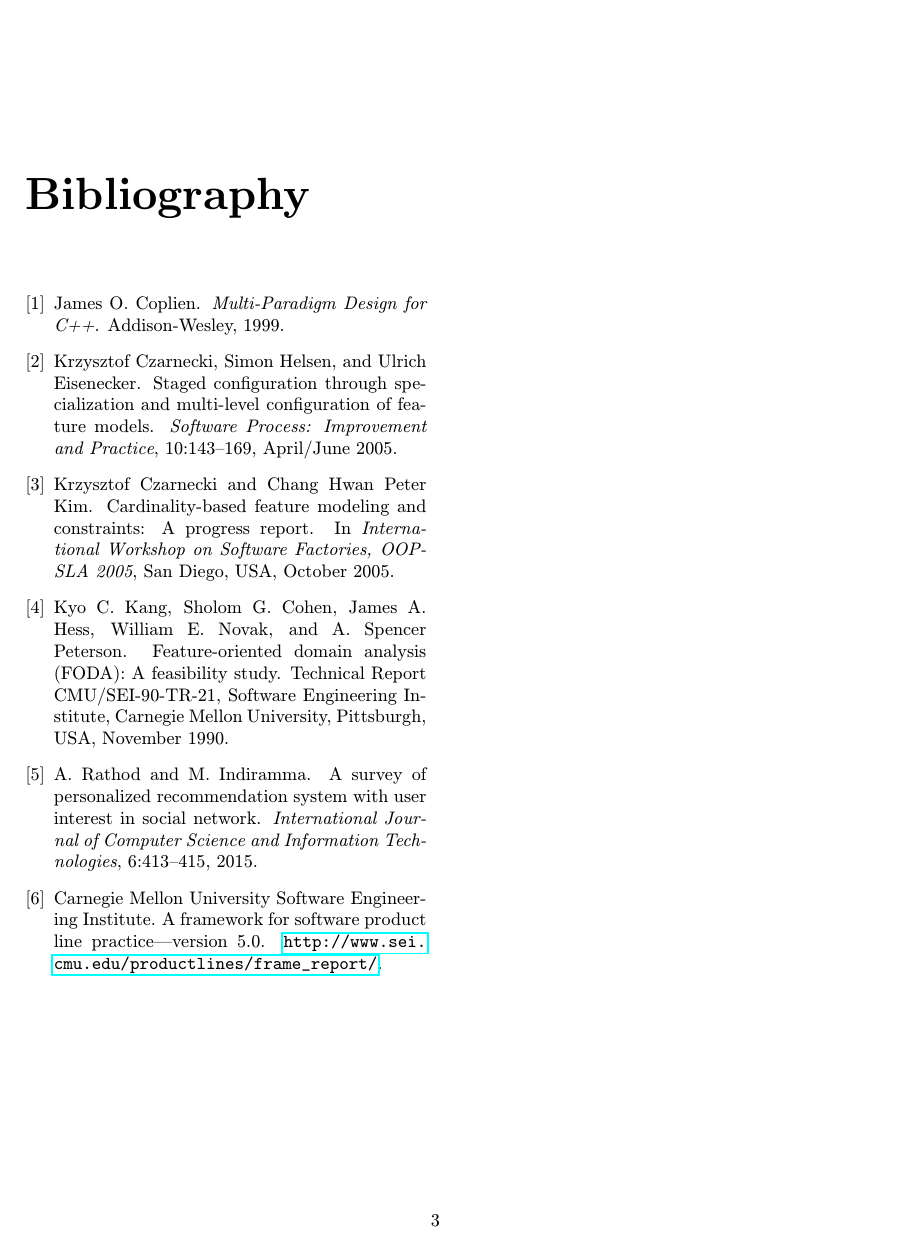
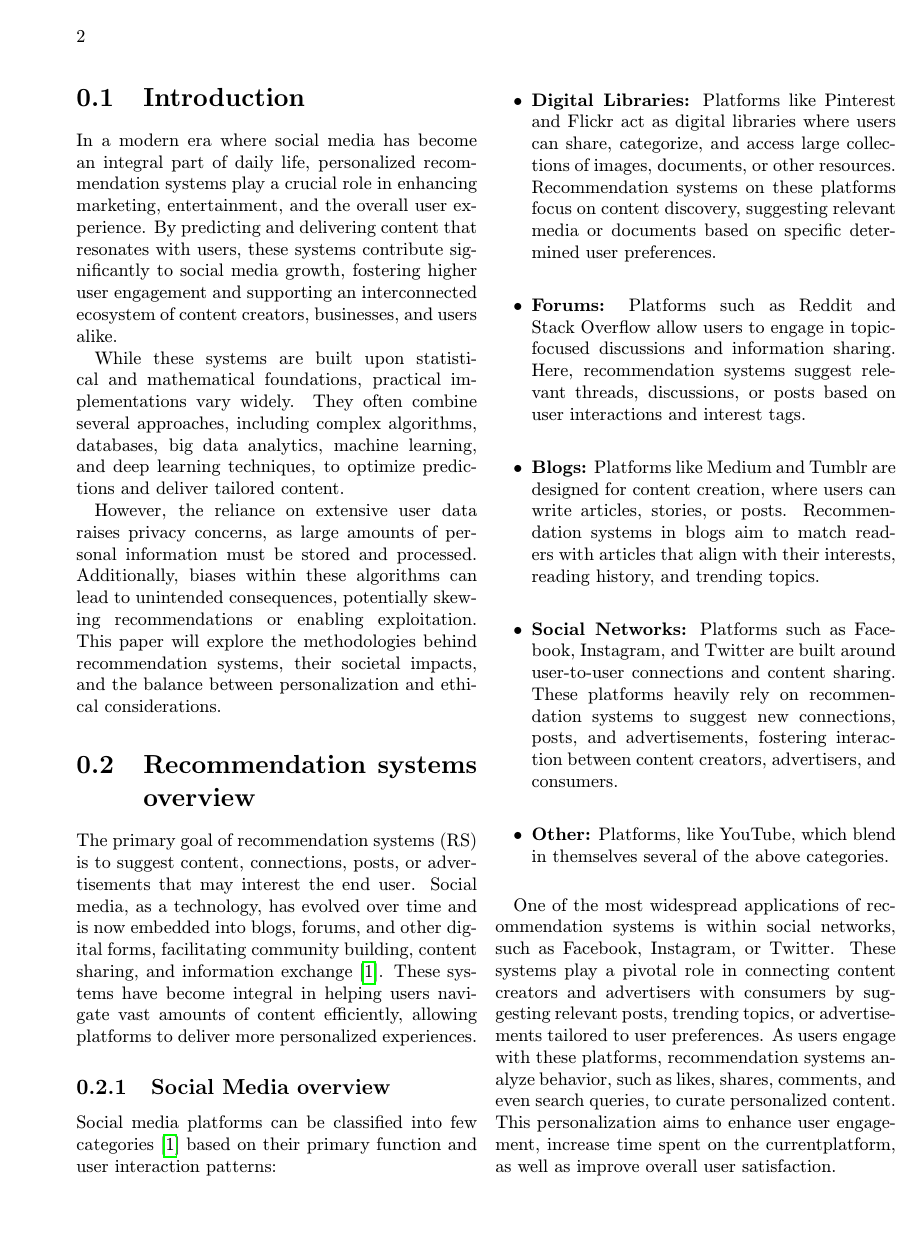
Before and after one commit to JeniaD/clanok, a LaTeX document (clanok.tex, which reads literatura.bib): page 4 of 4 before the commit and page 3 of 5 after it. Compiled offline with pdfLaTeX.

Commit message:
first weak version

```diff
--- a/clanok.tex
+++ b/clanok.tex
@@ -1,4 +1,4 @@
-\documentclass[10pt,twocolumn,twoside,a4paper]{report}
+\documentclass[10pt,twocolumn,twoside,a4paper]{report} % article
 
 \usepackage[slovak,english]{babel}
 \usepackage[IL2]{fontenc}
@@ -61,4 +61,25 @@ be stored and processed. Additionally, biases within these algorithms can lead t
 skewing recommendations or enabling exploitation. This paper will explore the methodologies behind recommendation systems,
 their societal impacts, and the balance between personalization and ethical considerations.
 
-\section{Some Section} \label{some_section}
+\section{Recommendation systems overview} \label{rec_sys_overview}
+The primary goal of recommendation systems (RS) is to suggest content, connections, posts, or advertisements that may interest the end user.
+Social media, as a technology, has evolved over time and is now embedded into blogs, forums, and other digital forms,
+facilitating community building, content sharing, and information exchange \cite{anandhan2018social}.
+These systems have become integral in helping users navigate vast amounts of content efficiently, allowing platforms to deliver more personalized experiences.
+
+\subsection{Social Media overview}
+Social media platforms can be classified into few categories \cite{anandhan2018social} based on their primary function and user interaction patterns:
+\begin{itemize}
+	\item \textbf{Digital Libraries:} Platforms like Pinterest and Flickr act as digital libraries where users can share, categorize, and access large collections of images, documents, or other resources. Recommendation systems on these platforms focus on content discovery, suggesting relevant media or documents based on specific determined user preferences.
+    \item \textbf{Forums:} Platforms such as Reddit and Stack Overflow allow users to engage in topic-focused discussions and information sharing. Here, recommendation systems suggest relevant threads, discussions, or posts based on user interactions and interest tags.
+    \item \textbf{Blogs:} Platforms like Medium and Tumblr are designed for content creation, where users can write articles, stories, or posts. Recommendation systems in blogs aim to match readers with articles that align with their interests, reading history, and trending topics.
+    \item \textbf{Social Networks:} Platforms such as Facebook, Instagram, and Twitter are built around user-to-user connections and content sharing. These platforms heavily rely on recommendation systems to suggest new connections, posts, and advertisements, fostering interaction between content creators, advertisers, and consumers.
+    \item \textbf{Other:} Platforms, like YouTube, which blend in themselves several of the above categories.
+\end{itemize}
+
+One of the most widespread applications of recommendation systems is within social networks, such as Facebook, Instagram, or Twitter.
+These systems play a pivotal role in connecting content creators and advertisers with consumers by suggesting relevant posts, trending topics,
+or advertisements tailored to user preferences.
+As users engage with these platforms, recommendation systems analyze behavior, such as likes, shares, comments, and even search queries,
+to curate personalized content. This personalization aims to enhance user engagement, increase time spent on the currentplatform,
+as well as improve overall user satisfaction.
@@ -67,7 +102,7 @@ their societal impacts, and the balance between personalization and ethical cons
 
 %\acknowledgement{If you want to thank someone\ldots}
 
-\nocite{*}
+% \nocite{*}
 \bibliography{literatura}
 \bibliographystyle{plain} % or alpha, abbrv, or any other style
 \end{document}
--- a/literatura.bib
+++ b/literatura.bib
@@ -10,9 +10,3 @@
     pages = "413--415",
 }
 
-% kniha
-@book{Coplien:MPD,
-	author = "James O. Coplien",
-	title = "Multi-Paradigm Design for C++",
-	publisher = "Addison-Wesley",
-	year = 1999
@@ -23,8 +23 @@
-    author = "Krzysztof Czarnecki and Simon Helsen and Ulrich Eisenecker",
-    title = "Staged Configuration Through Specialization and Multi-Level Configuration of Feature Models",
-    journal = "Software Process: Improvement and Practice",
-    volume = 10,
-    issue = 2,
-    month = apr # "/" # jun,
-    year = "2005",
-    pages = "143--169",
+@article{raghavendra2018personalized,
@@ -35,6 +33,0 @@
-	author = "Krzysztof Czarnecki and Chang Hwan Peter Kim",
-	title = "Cardinality-Based Feature Modeling and Constraints: A Progress Report",
-	booktitle = "International Workshop on Software Factories, OOPSLA 2005",
-	month = oct,
-	year = "2005",
-	address = "San Diego, USA",
@@ -45,15 +43,0 @@
-	author = "Kyo C. Kang and Sholom G. Cohen and James A. Hess and William E. Novak and A. Spencer Peterson",
-	title = "Feature-Oriented Domain Analysis ({FODA}): A Feasibility Study",
-	institution = "Software Engineering Institute, Carnegie Mellon University",
-	address = "Pittsburgh, USA",
-	month = nov,
-	year = 1990,
-	number = "CMU/SEI-90-TR-21",
-}
-
-% zdroj na webe
-@misc{PLP-Framework,
-	author = "Software Engineering Institute, Carnegie Mellon University",
-	title = "A Framework for Software Product Line Practice---Version 5.0",
-	howpublished = "\url{http://www.sei.cmu.edu/productlines/frame_report/}",
-}
```
Also changed, not shown: clanok.tex (14 more changed lines), literatura.bib (32 more changed lines).
